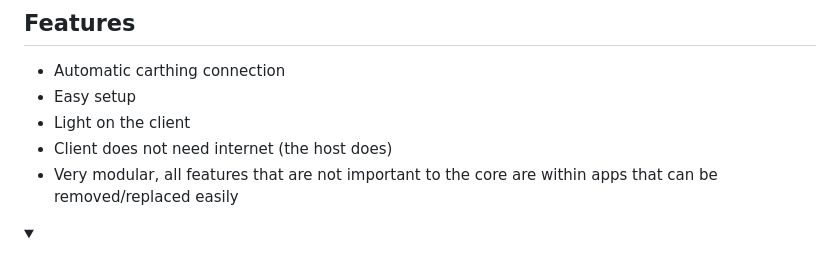
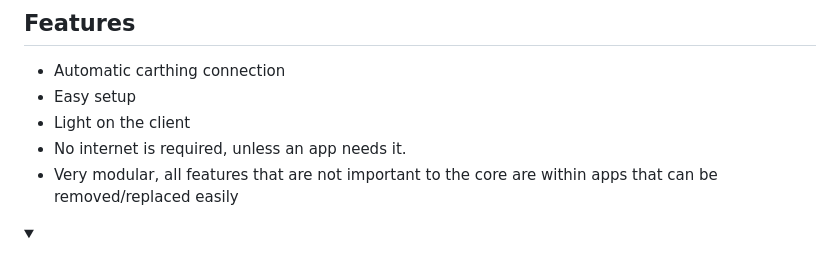
Before and after one commit to trwy7/pything, a Markdown page: README.md, the part around the change. Drawn GitHub-style; folded sections open.

Commit message:
docs: Update internet requirement doc

```diff
--- a/README.md
+++ b/README.md
@@ -7,7 +7,7 @@ PYThing is a python version of [DeskThing](https://github.com/ItsRiprod/DeskThin
 - Automatic carthing connection
 - Easy setup
 - Light on the client
-- Client does not need internet (the host does)
+- No internet is required, unless an app needs it.
 - Very modular, all features that are not important to the core are within apps that can be removed/replaced easily
 
 <details>
```
